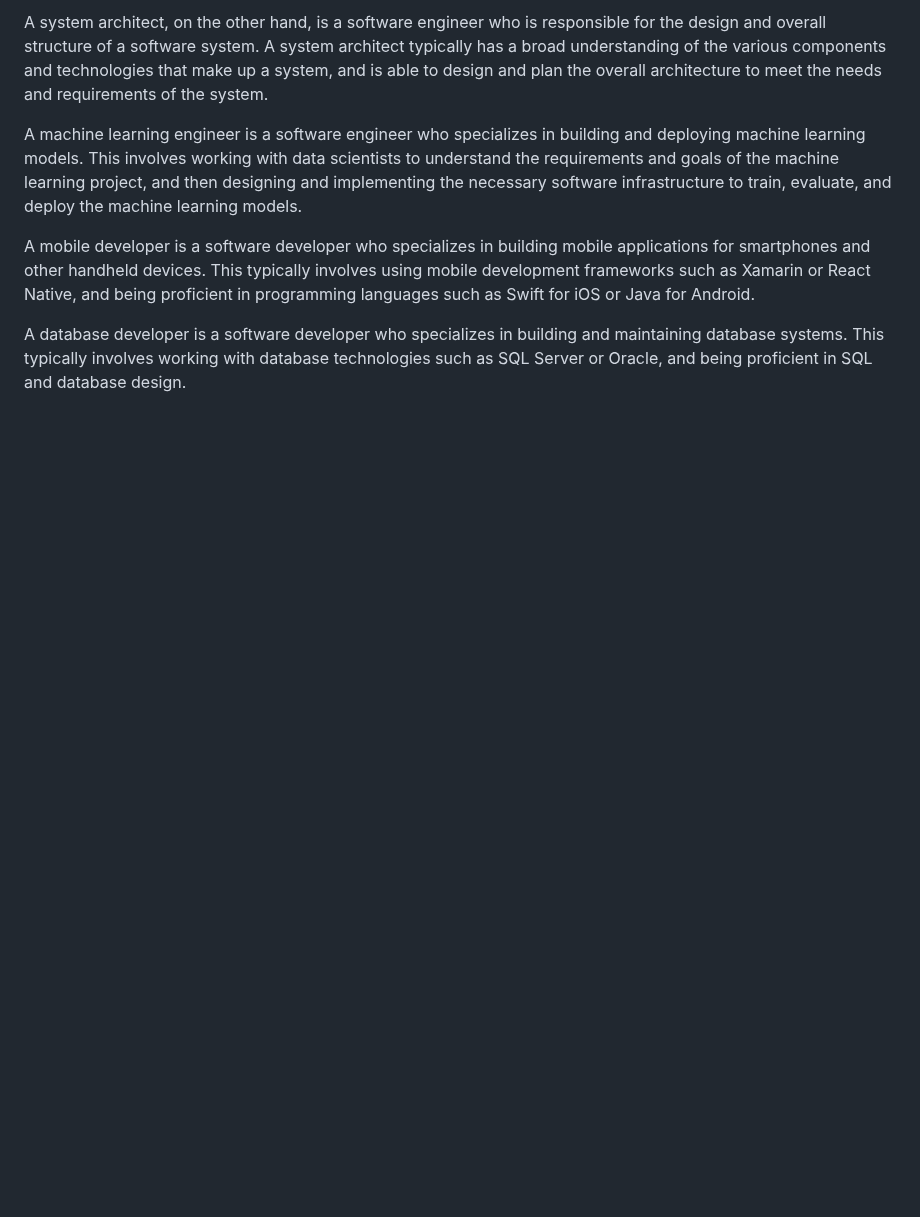
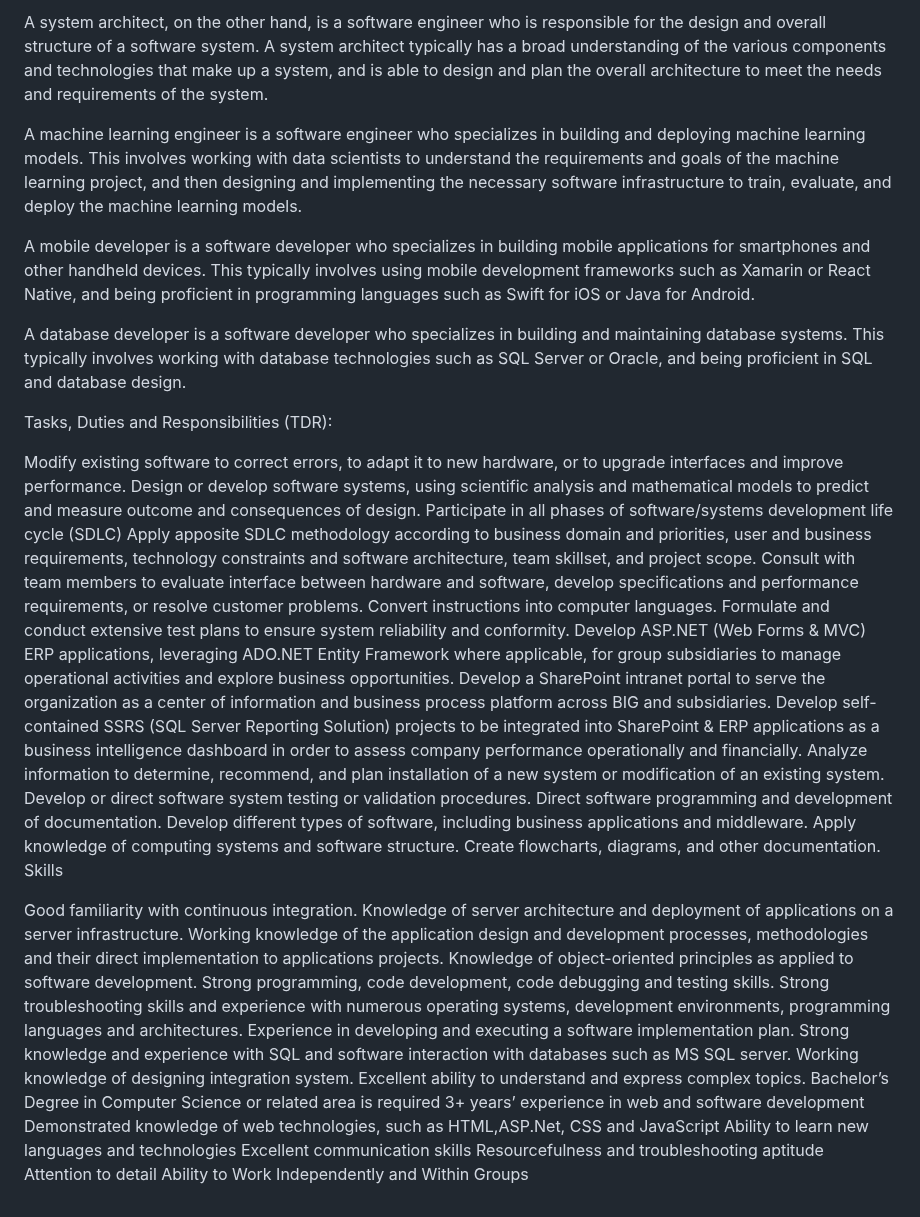
Before and after one commit to saskw2010/saskw2010, a Markdown page: README.md, the part around the change. Drawn GitHub-style; blank space fills up the shorter version.

```diff
--- a/README.md
+++ b/README.md
@@ -195,3 +195,47 @@ A machine learning engineer is a software engineer who specializes in building a
 A mobile developer is a software developer who specializes in building mobile applications for smartphones and other handheld devices. This typically involves using mobile development frameworks such as Xamarin or React Native, and being proficient in programming languages such as Swift for iOS or Java for Android.
 
 A database developer is a software developer who specializes in building and maintaining database systems. This typically involves working with database technologies such as SQL Server or Oracle, and being proficient in SQL and database design.
+
+
+Tasks, Duties and Responsibilities (TDR):
+
+Modify existing software to correct errors, to adapt it to new hardware, or to upgrade interfaces and improve performance.
+Design or develop software systems, using scientific analysis and mathematical models to predict and measure outcome and consequences of design.
+Participate in all phases of software/systems development life cycle (SDLC)
+Apply apposite SDLC methodology according to business domain and priorities, user and business requirements, technology constraints and software architecture, team skillset, and project scope.
+Consult with team members to evaluate interface between hardware and software, develop specifications and performance requirements, or resolve customer problems.
+Convert instructions into computer languages.
+Formulate and conduct extensive test plans to ensure system reliability and conformity.
+Develop ASP.NET (Web Forms &amp; MVC) ERP applications, leveraging ADO.NET Entity
+Framework where applicable, for group subsidiaries to manage operational activities and explore business opportunities.
+Develop a SharePoint intranet portal to serve the organization as a center of information and business process platform across BIG and subsidiaries.
+Develop self-contained SSRS (SQL Server Reporting Solution) projects to be integrated into
+SharePoint &amp; ERP applications as a business intelligence dashboard in order to assess company performance operationally and financially.
+Analyze information to determine, recommend, and plan installation of a new system or modification of an existing system.
+Develop or direct software system testing or validation procedures.
+Direct software programming and development of documentation.
+Develop different types of software, including business applications and middleware.
+Apply knowledge of computing systems and software structure.
+Create flowcharts, diagrams, and other documentation.
+Skills
+
+Good familiarity with continuous integration.
+Knowledge of server architecture and deployment of applications on a server infrastructure.
+Working knowledge of the application design and development processes, methodologies and their direct implementation to applications projects.
+Knowledge of object-oriented principles as applied to software development.
+Strong programming, code development, code debugging and testing skills.
+Strong troubleshooting skills and experience with numerous operating systems,
+development environments, programming languages and architectures.
+Experience in developing and executing a software implementation plan.
+Strong knowledge and experience with SQL and software interaction with databases such as
+MS SQL server.
+Working knowledge of designing integration system.
+Excellent ability to understand and express complex topics.
+Bachelor’s Degree in Computer Science or related area is required
+3+ years’ experience in web and software development
+Demonstrated knowledge of web technologies, such as HTML,ASP.Net, CSS and JavaScript
+Ability to learn new languages and technologies
+Excellent communication skills
+Resourcefulness and troubleshooting aptitude
+Attention to detail
+Ability to Work Independently and Within Groups
```
